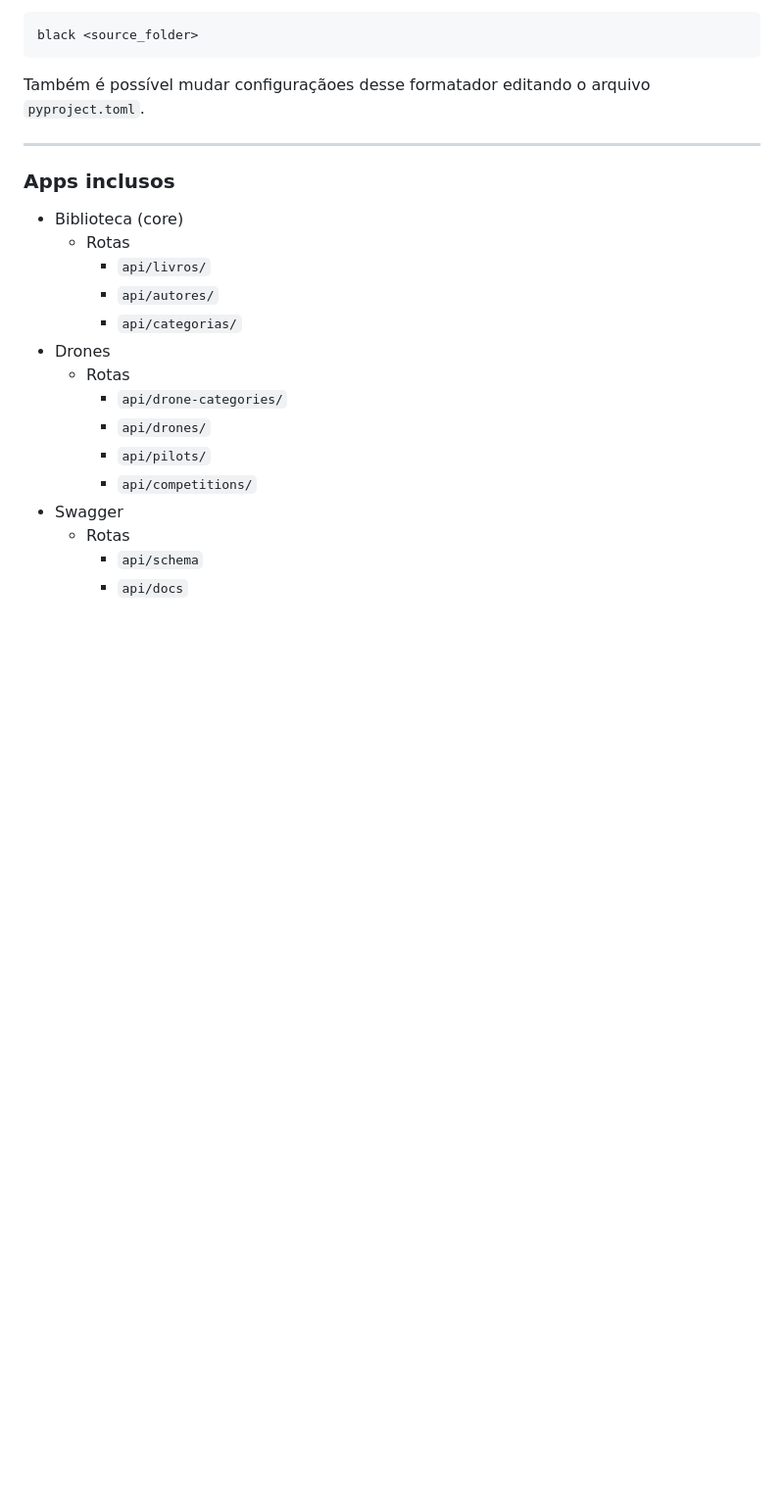
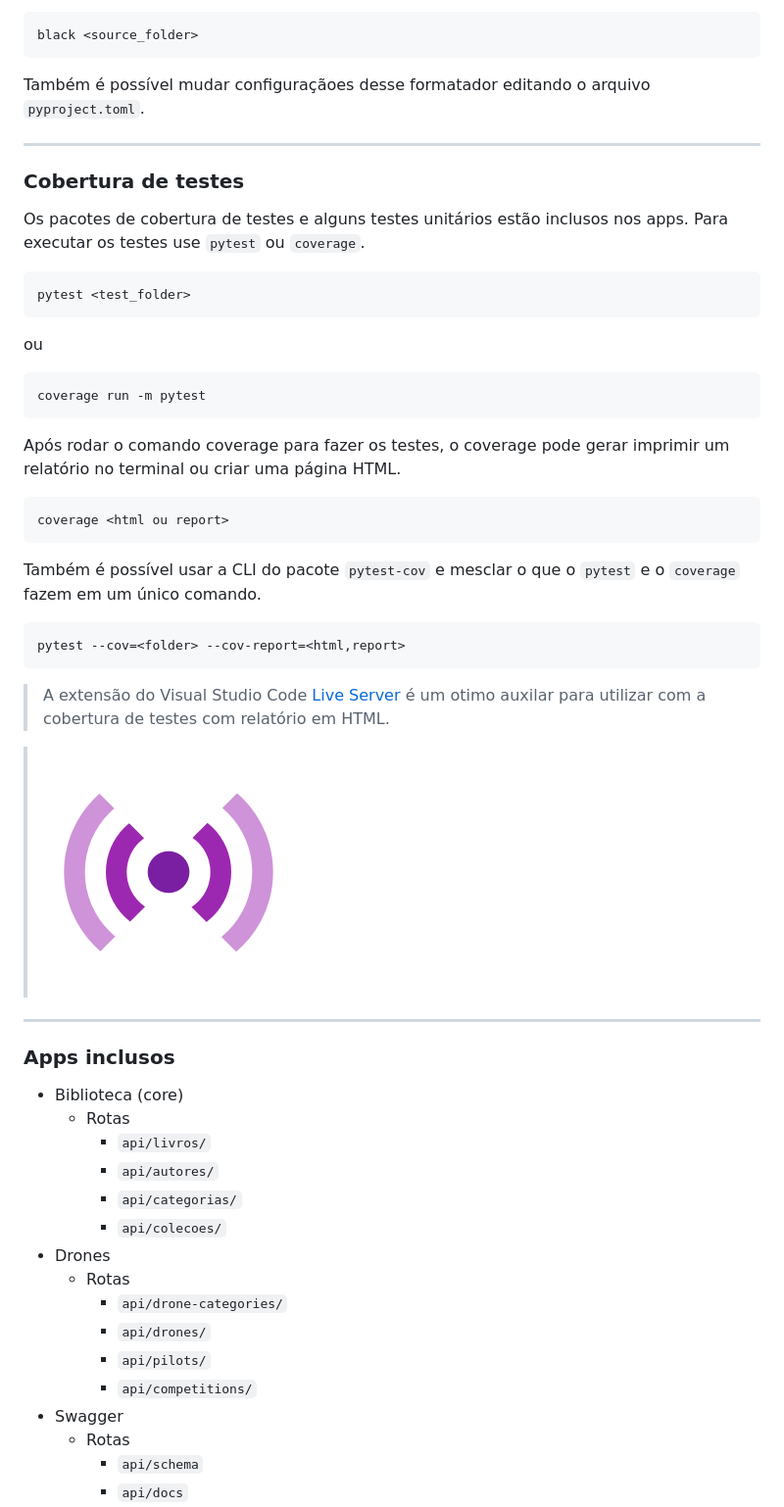
Before and after one commit to RSNF/restful-django, a Markdown page: README.md, the part around the change. Shown: that part at 98% size. Drawn GitHub-style; pictures changed too: assets/imgs/live_server_logo.png (added); blank space fills up the shorter version.

````diff
--- a/README.md
+++ b/README.md
@@ -45,12 +45,46 @@ Também é possível mudar configuraçãoes desse formatador editando o arquivo
 
 ---
 
+### Cobertura de testes
+
+Os pacotes de cobertura de testes e alguns testes unitários estão inclusos nos apps. Para executar os testes use ```pytest``` ou ```coverage```.
+
+```bash
+pytest <test_folder>
+```
+
+ou
+
+
+```bash
+coverage run -m pytest
+```
+
+Após rodar o comando coverage para fazer os testes, o coverage pode gerar imprimir um relatório no terminal ou criar uma página HTML.
+
+```bash
+coverage <html ou report>
+```
+
+Também é possível usar a CLI do pacote ```pytest-cov``` e mesclar o que o ```pytest``` e o ```coverage``` fazem em um único comando.
+
+```bash
+pytest --cov=<folder> --cov-report=<html,report>
+```
+
+> A extensão do Visual Studio Code [Live Server](https://marketplace.visualstudio.com/items?itemName=ritwickdey.LiveServer) é um otimo auxilar para utilizar com a cobertura de testes com relatório em HTML.
+
+> ![Live Server Ext](./assets/imgs/live_server_logo.png)
+
+---
+
 ### Apps inclusos
 - Biblioteca (core)
   - Rotas
     - ```api/livros/```
     - ```api/autores/```
     - ```api/categorias/```
+    - ```api/colecoes/```
 - Drones
   - Rotas
     - ```api/drone-categories/```
````
